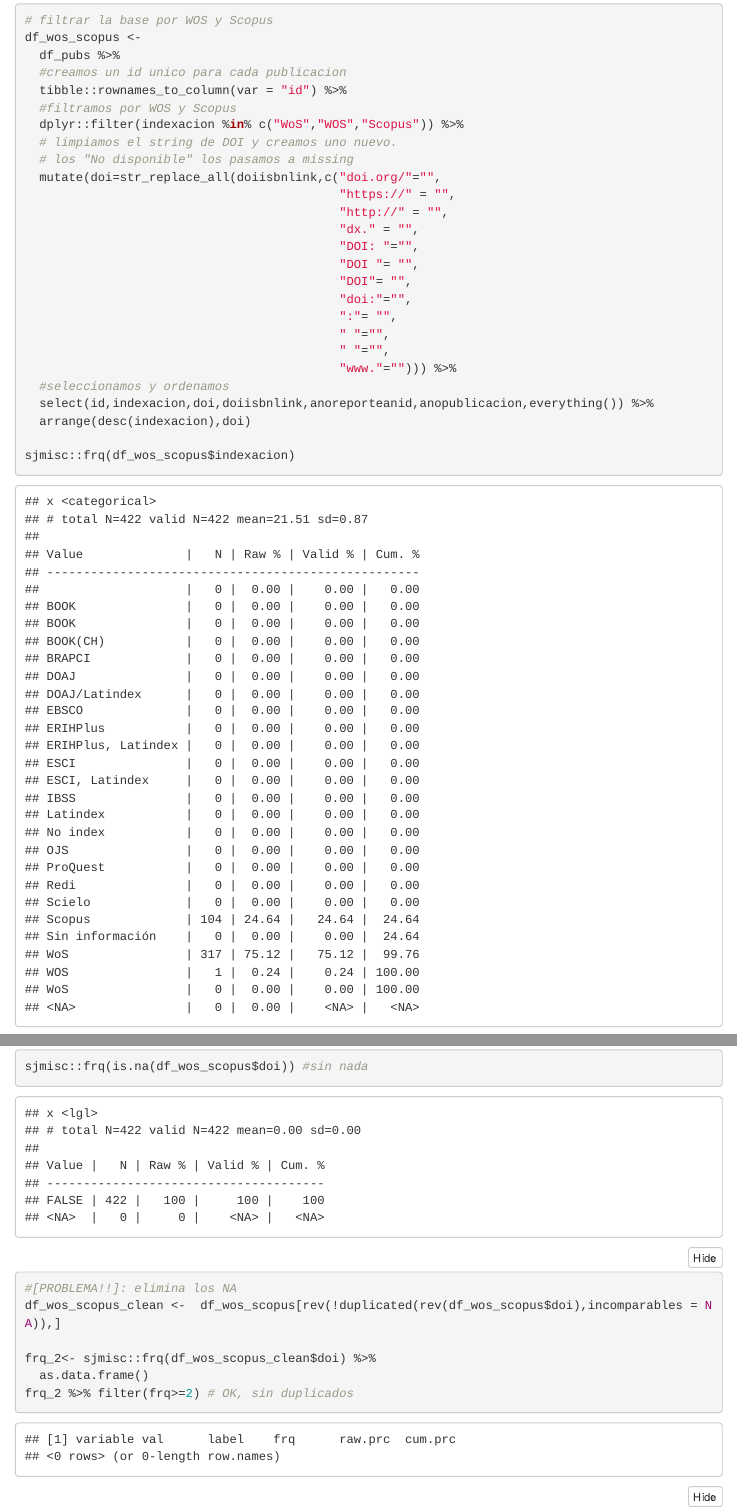
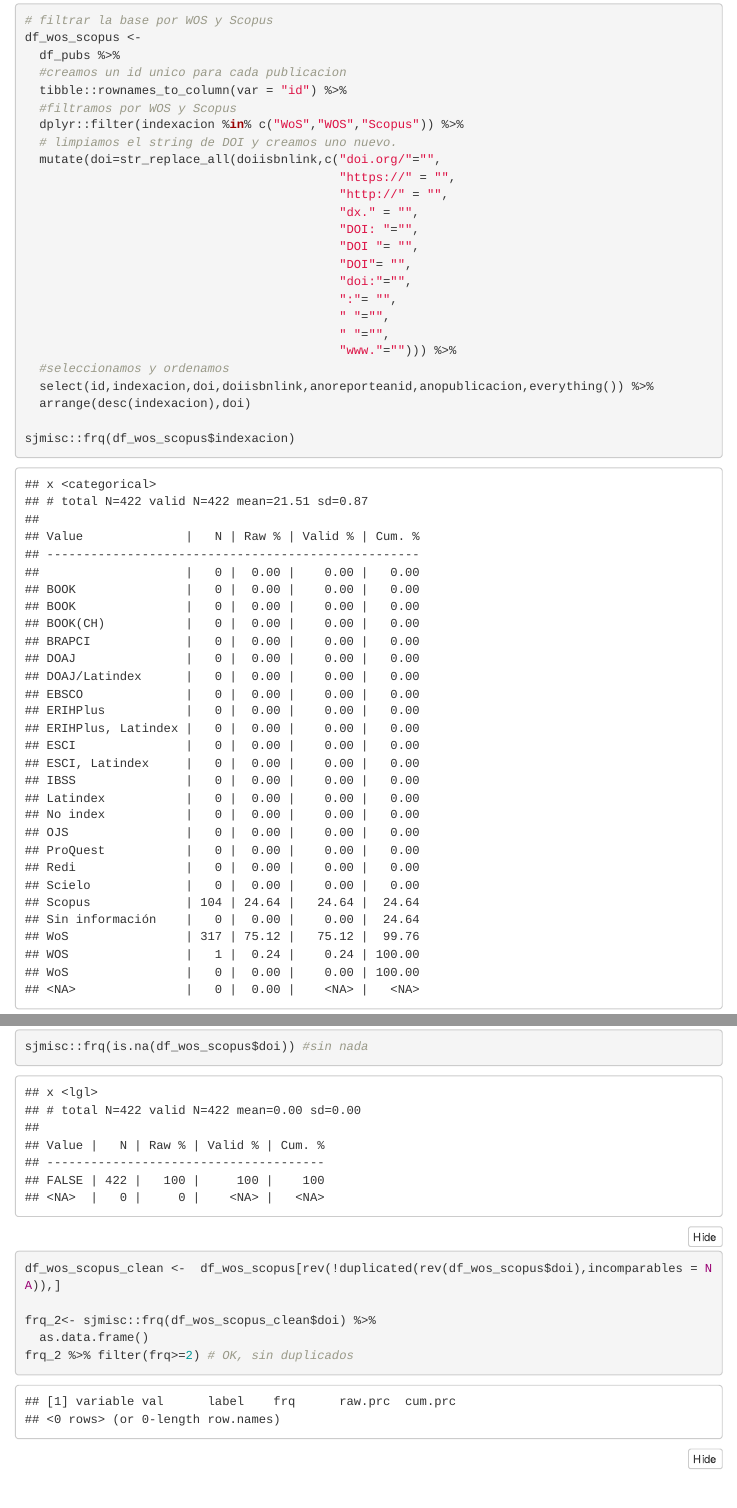
Before and after one commit to jciturras/coes-pubs, an R Markdown document (procesamiento/prod_prep.Rmd): the page in a window 1100 px wide, from 1130 px down, and a second part further down, joined at a grey line. Rendered offline with R 4.5, knitr and Pandoc, with nearby package versions; code that draws random numbers runs with fixed seeds of ours; some code elsewhere in the file could not run offline; menus at the side of the page are left out.

Commit message:
Update prod_prep.Rmd

```diff
--- a/procesamiento/prod_prep.Rmd
+++ b/procesamiento/prod_prep.Rmd
@@ -90,7 +90,6 @@ df_wos_scopus <-
   #filtramos por WOS y Scopus
   dplyr::filter(indexacion %in% c("WoS","WOS","Scopus")) %>%
   # limpiamos el string de DOI y creamos uno nuevo.
-  # los "No disponible" los pasamos a missing
   mutate(doi=str_replace_all(doiisbnlink,c("doi.org/"="",
                                            "https://" = "",
                                            "http://" = "",
@@ -115,8 +114,6 @@ frq_1<- sjmisc::frq(df_wos_scopus$doi) %>%
 frq_1 %>% filter(frq>=2) # Hay varios
 sjmisc::frq(is.na(df_wos_scopus$doi)) #sin nada
 
-
-#[PROBLEMA!!]: elimina los NA
 df_wos_scopus_clean <-  df_wos_scopus[rev(!duplicated(rev(df_wos_scopus$doi),incomparables = NA)),]
 
 frq_2<- sjmisc::frq(df_wos_scopus_clean$doi) %>%
```
